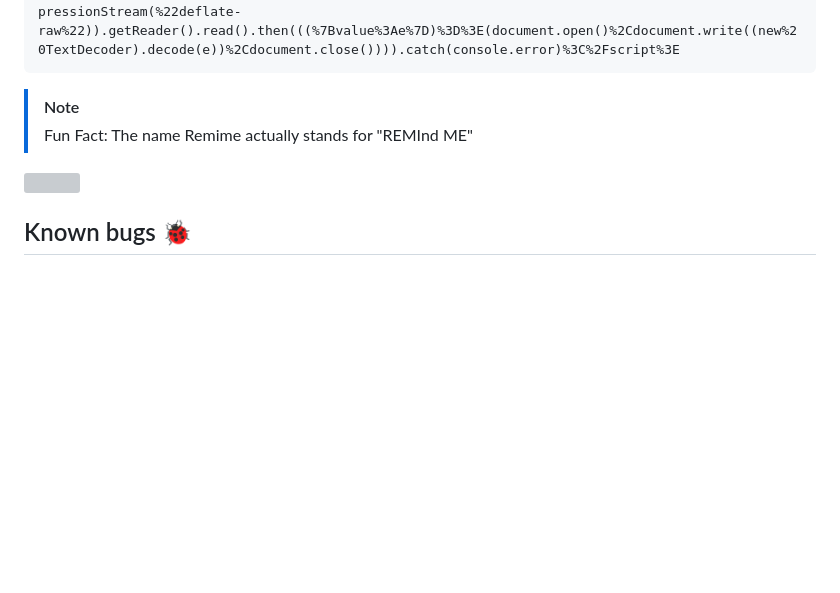
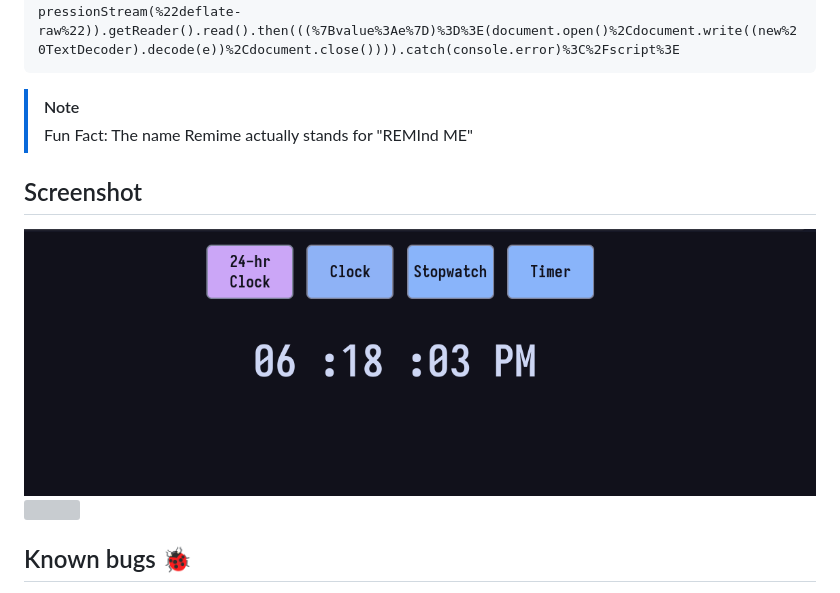
Before and after one commit to ShibamRoy9826/remime-web-lite, a Markdown page: README.md, the part around the change. Rendered like a GitHub page; pictures changed too: images/demo.png (added); blank space fills up the shorter version; grey boxes are pictures that could not be loaded.

Commit message:
Added Screenshot

```diff
--- a/README.md
+++ b/README.md
@@ -24,6 +24,10 @@ data:text/html;charset=utf-8,%3Cbody%3E%3Cscript%3Enew%20Response(Uint8Array.fro
 > [!NOTE]
 > Fun Fact: The name Remime actually stands for "REMInd ME"
 
+## Screenshot
+
+<img src="images/demo.png">
+
 <img src="https://user-images.githubusercontent.com/73097560/115834477-dbab4500-a447-11eb-908a-139a6edaec5c.gif">
 
 ## Known bugs 🐞
```
